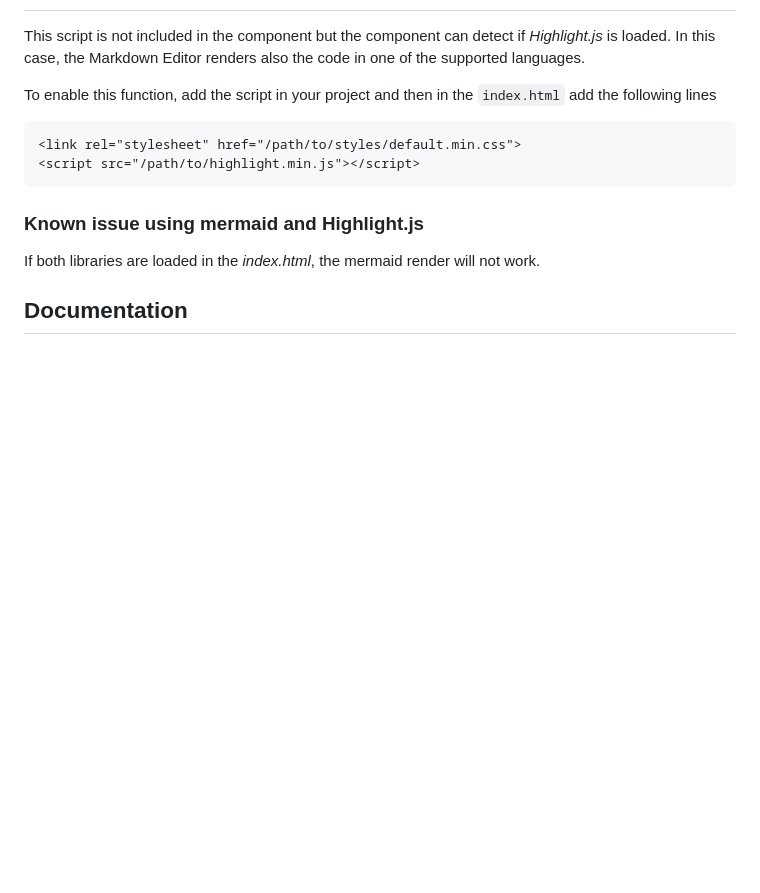
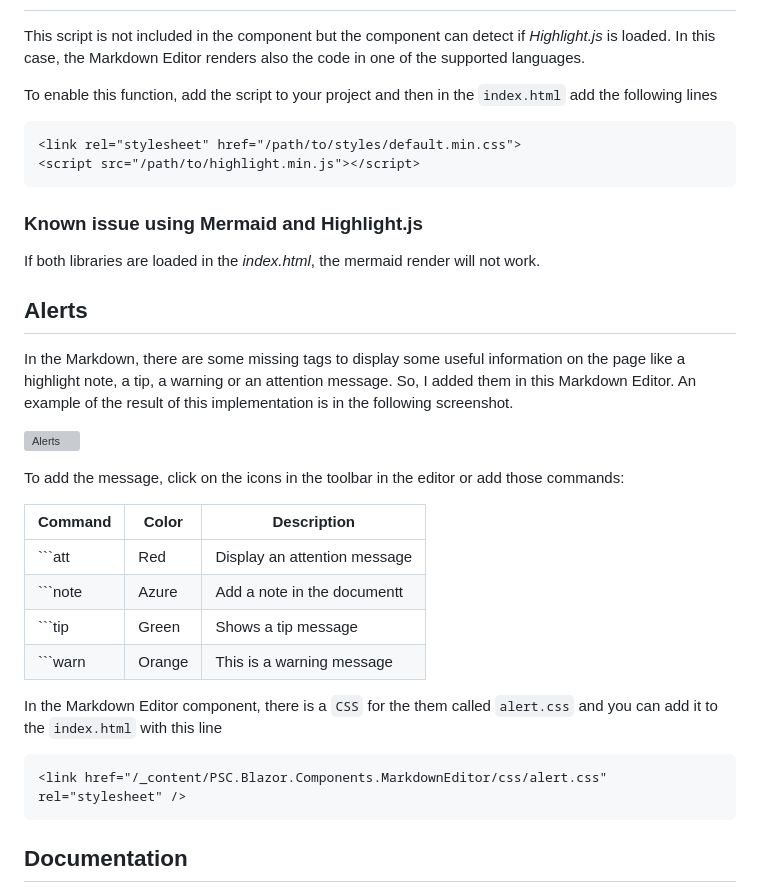
Before and after one commit to erossini/BlazorMarkdownEditor, a Markdown page: README.md, the part around the change. Rendered like a GitHub page; blank space fills up the shorter version; grey boxes are pictures that could not be loaded.

````diff
--- a/README.md
+++ b/README.md
@@ -201,16 +201,37 @@ erDiagram
 
 This script is not included in the component but the component can detect if _Highlight.js_ is loaded. In this case, the Markdown Editor renders also the code in one of the supported languages.
 
-To enable this function, add the script in your project and then in the `index.html` add the following lines
+To enable this function, add the script to your project and then in the `index.html` add the following lines
 
 ```
 <link rel="stylesheet" href="/path/to/styles/default.min.css">
 <script src="/path/to/highlight.min.js"></script>
 ```
 
-### Known issue using mermaid and Highlight.js
+### Known issue using Mermaid and Highlight.js
 
 If both libraries are loaded in the _index.html_, the mermaid render will not work.
+
+## Alerts
+
+In the Markdown, there are some missing tags to display some useful information on the page like a highlight note, a tip, a warning or an attention message. So, I added them in this Markdown Editor. An example of the result of this implementation is in the following screenshot.
+
+![Alerts](https://github.com/erossini/BlazorMarkdownEditor/assets/9497415/46b0ba60-235e-45e6-831b-b5f3dbad2ba4)
+
+To add the message, click on the icons in the toolbar in the editor or add those commands:
+
+| Command | Color  | Description                   |
+|---------|--------|-------------------------------|
+| ```att  | Red    | Display an attention message  |
+| ```note | Azure  | Add a note in the documentt   |
+| ```tip  | Green  | Shows a tip message           |
+| ```warn | Orange | This is a warning message     |
+
+In the Markdown Editor component, there is a `CSS` for the them called `alert.css` and you can add it to the `index.html` with this line
+
+```
+<link href="/_content/PSC.Blazor.Components.MarkdownEditor/css/alert.css" rel="stylesheet" />
+```
 
 ## Documentation
 The Markdown Editor for Blazor has a estensive collection of properties to map all the functionalities in the JavaScript version. In this repository, there are 2 projects:
````
